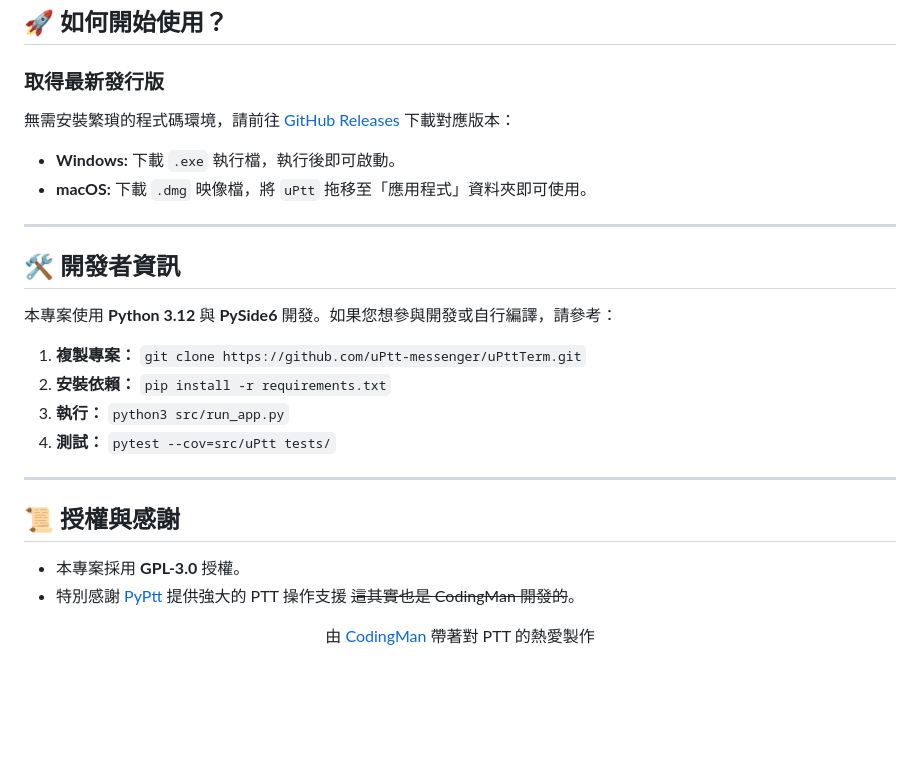
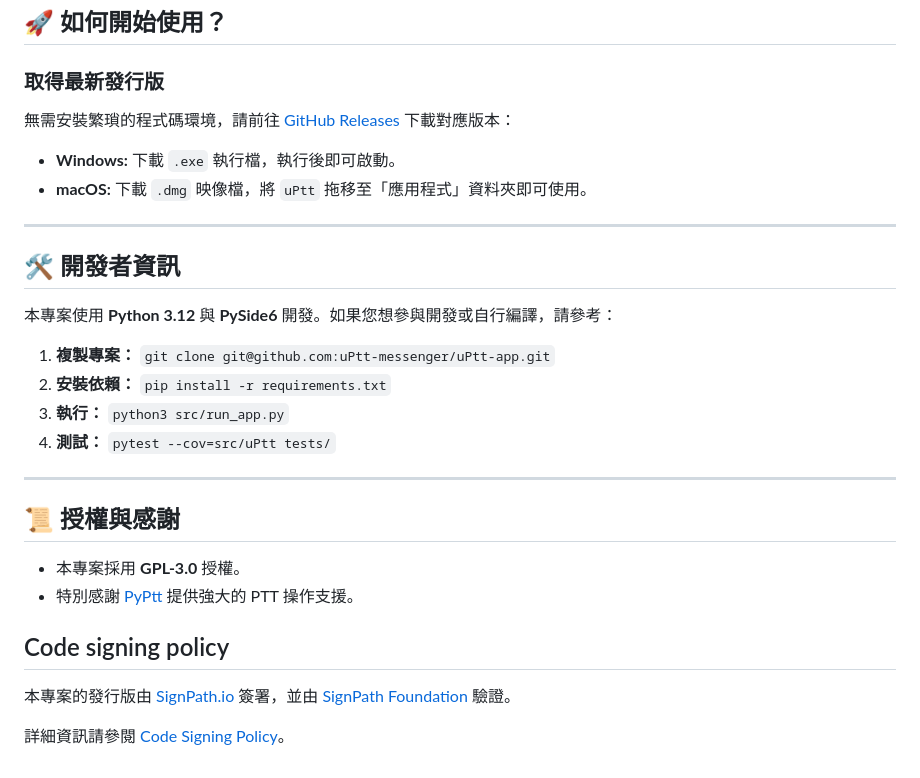
Before and after one commit to uPtt-messenger/uPtt-app, a Markdown page: README.md, the part around one of its changes. Rendered like a GitHub page; blank space fills up the shorter version.

Commit message:
feat: add code sign policy.

```diff
--- a/README.md
+++ b/README.md
@@ -92,7 +95,7 @@ PTT（批踢踢）是台灣最具生命力的網路社群，但傳統的 Telnet
 
 本專案使用 **Python 3.12** 與 **PySide6** 開發。如果您想參與開發或自行編譯，請參考：
 
-1.  **複製專案：** `git clone https://github.com/uPtt-messenger/uPttTerm.git`
+1.  **複製專案：** `git clone git@github.com:uPtt-messenger/uPtt-app.git`
 2.  **安裝依賴：** `pip install -r requirements.txt`
 3.  **執行：** `python3 src/run_app.py`
 4.  **測試：** `pytest --cov=src/uPtt tests/`
@@ -102,8 +105,10 @@ PTT（批踢踢）是台灣最具生命力的網路社群，但傳統的 Telnet
 ## 📜 授權與感謝
 
 *   本專案採用 **GPL-3.0** 授權。
-*   特別感謝 [PyPtt](https://github.com/Ptt-Official-App/PyPtt) 提供強大的 PTT 操作支援 ~~這其實也是 CodingMan 開發的~~。
+*   特別感謝 [PyPtt](https://github.com/PyPtt/PyPtt) 提供強大的 PTT 操作支援。
 
-<p align="center">
-  由 <a href="mailto:pttcodingman@gmail.com">CodingMan</a> 帶著對 PTT 的熱愛製作
-</p>
+## Code signing policy
+
+本專案的發行版由 [SignPath.io](https://signpath.io) 簽署，並由 [SignPath Foundation](https://signpath.org) 驗證。
+
+詳細資訊請參閱 [Code Signing Policy](CODE_SIGNING_POLICY.md)。
```
Also changed, not shown: other parts of README.md (+5 -2 lines), CODE_SIGNING_POLICY.md (added, +35 -0 lines), README_en.md (added, +114 -0 lines).
